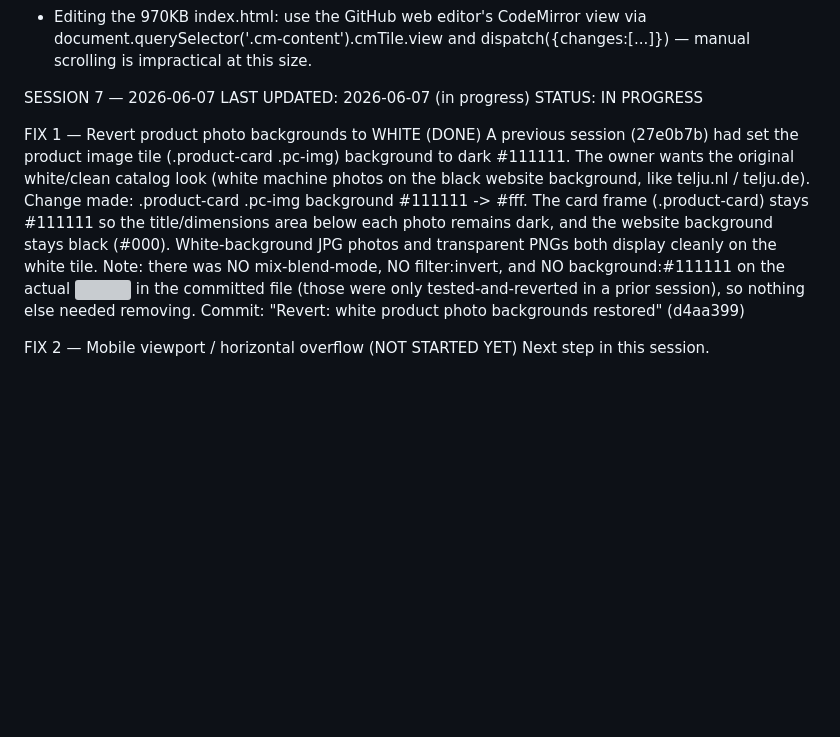
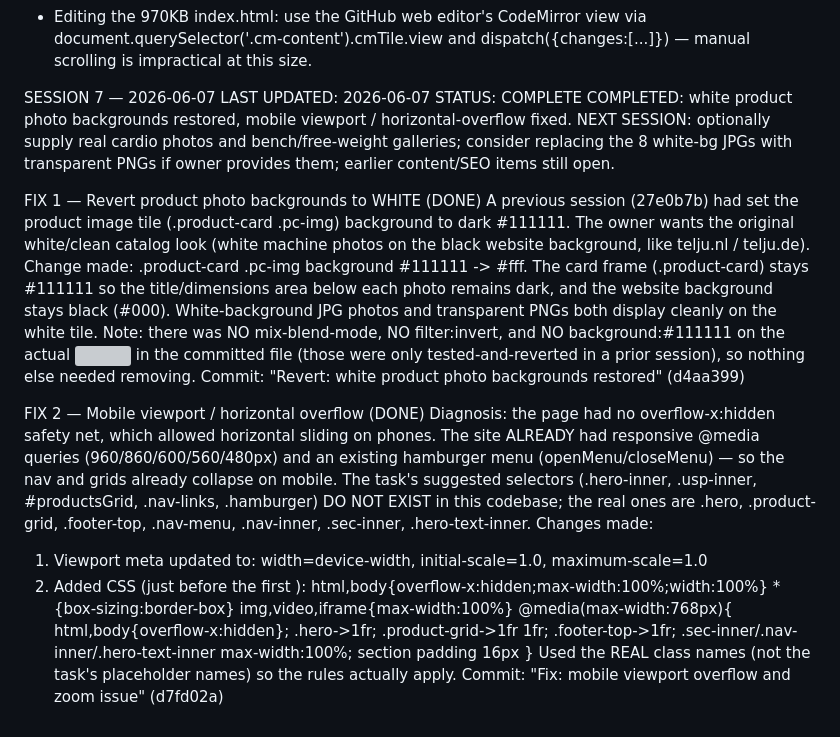
Before and after one commit to qzstefan-svg/telju-serbia, a Markdown page: SESSION-LOG.md, the part around the change. Rendered like a GitHub page; blank space fills up the shorter version; grey boxes are pictures that could not be loaded.

Commit message:
Update SESSION-LOG: FIX 2 mobile viewport done - STATUS COMPLETE
Updated session log to reflect completion of tasks related to product photo backgrounds and mobile viewport adjustments. Added details on changes made and their impact on the site.

```diff
--- a/SESSION-LOG.md
+++ b/SESSION-LOG.md
@@ -279,8 +279,10 @@ KEY REFERENCE FOR NEXT SESSION
 
 
 SESSION 7 — 2026-06-07
-LAST UPDATED: 2026-06-07 (in progress)
-STATUS: IN PROGRESS
+LAST UPDATED: 2026-06-07
+STATUS: COMPLETE
+COMPLETED: white product photo backgrounds restored, mobile viewport / horizontal-overflow fixed.
+NEXT SESSION: optionally supply real cardio photos and bench/free-weight galleries; consider replacing the 8 white-bg JPGs with transparent PNGs if owner provides them; earlier content/SEO items still open.
 
 FIX 1 — Revert product photo backgrounds to WHITE (DONE)
 A previous session (27e0b7b) had set the product image tile (.product-card .pc-img) background to dark #111111. The owner wants the original white/clean catalog look (white machine photos on the black website background, like telju.nl / telju.de).
@@ -288,5 +290,14 @@ Change made: .product-card .pc-img background #111111 -> #fff. The card frame (.
 Note: there was NO mix-blend-mode, NO filter:invert, and NO background:#111111 on the actual <img> in the committed file (those were only tested-and-reverted in a prior session), so nothing else needed removing.
 Commit: "Revert: white product photo backgrounds restored" (d4aa399)
 
-FIX 2 — Mobile viewport / horizontal overflow (NOT STARTED YET)
-Next step in this session.
+FIX 2 — Mobile viewport / horizontal overflow (DONE)
+Diagnosis: the page had no overflow-x:hidden safety net, which allowed horizontal sliding on phones. The site ALREADY had responsive @media queries (960/860/600/560/480px) and an existing hamburger menu (openMenu/closeMenu) — so the nav and grids already collapse on mobile. The task's suggested selectors (.hero-inner, .usp-inner, #productsGrid, .nav-links, .hamburger) DO NOT EXIST in this codebase; the real ones are .hero, .product-grid, .footer-top, .nav-menu, .nav-inner, .sec-inner, .hero-text-inner.
+Changes made:
+1) Viewport meta updated to: width=device-width, initial-scale=1.0, maximum-scale=1.0
+2) Added CSS (just before the first </style>):
+   html,body{overflow-x:hidden;max-width:100%;width:100%}
+   *{box-sizing:border-box}
+   img,video,iframe{max-width:100%}
+   @media(max-width:768px){ html,body{overflow-x:hidden}; .hero->1fr; .product-grid->1fr 1fr; .footer-top->1fr; .sec-inner/.nav-inner/.hero-text-inner max-width:100%; section padding 16px }
+Used the REAL class names (not the task's placeholder names) so the rules actually apply.
+Commit: "Fix: mobile viewport overflow and zoom issue" (d7fd02a)
```
